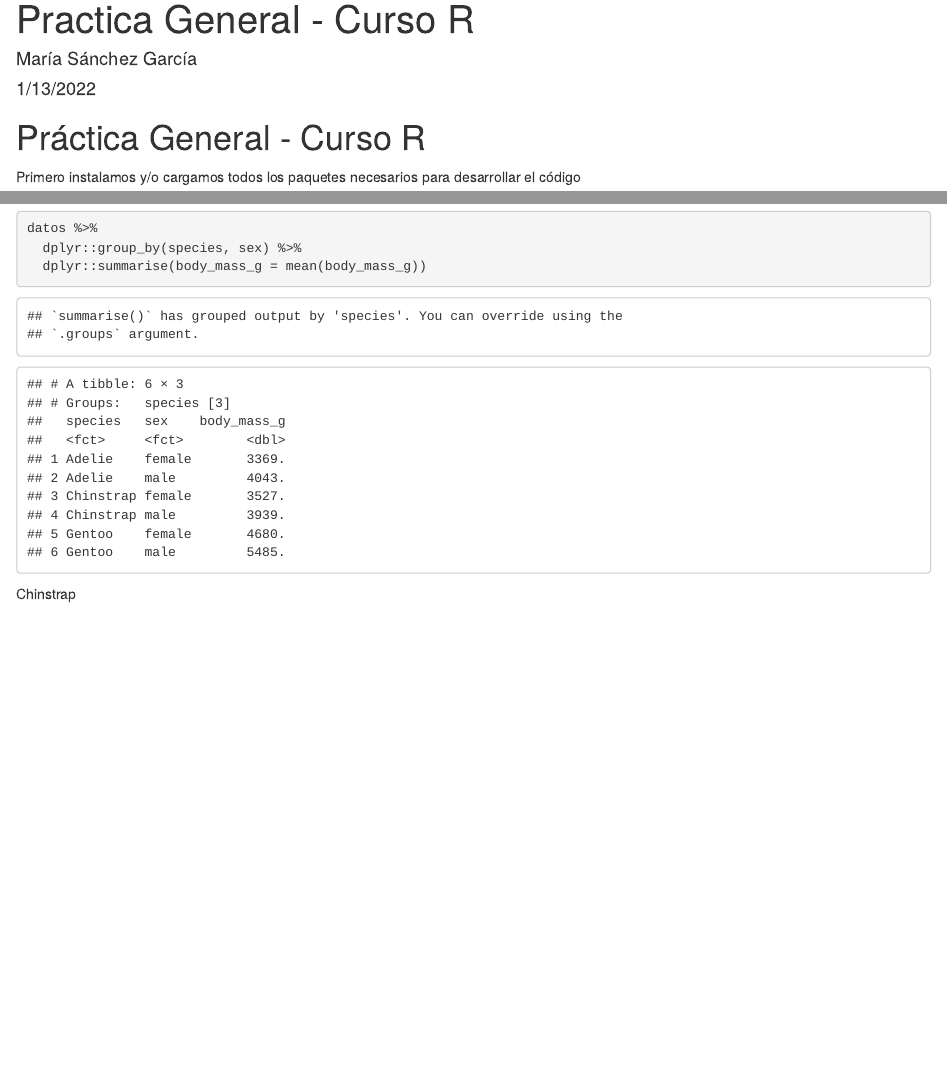
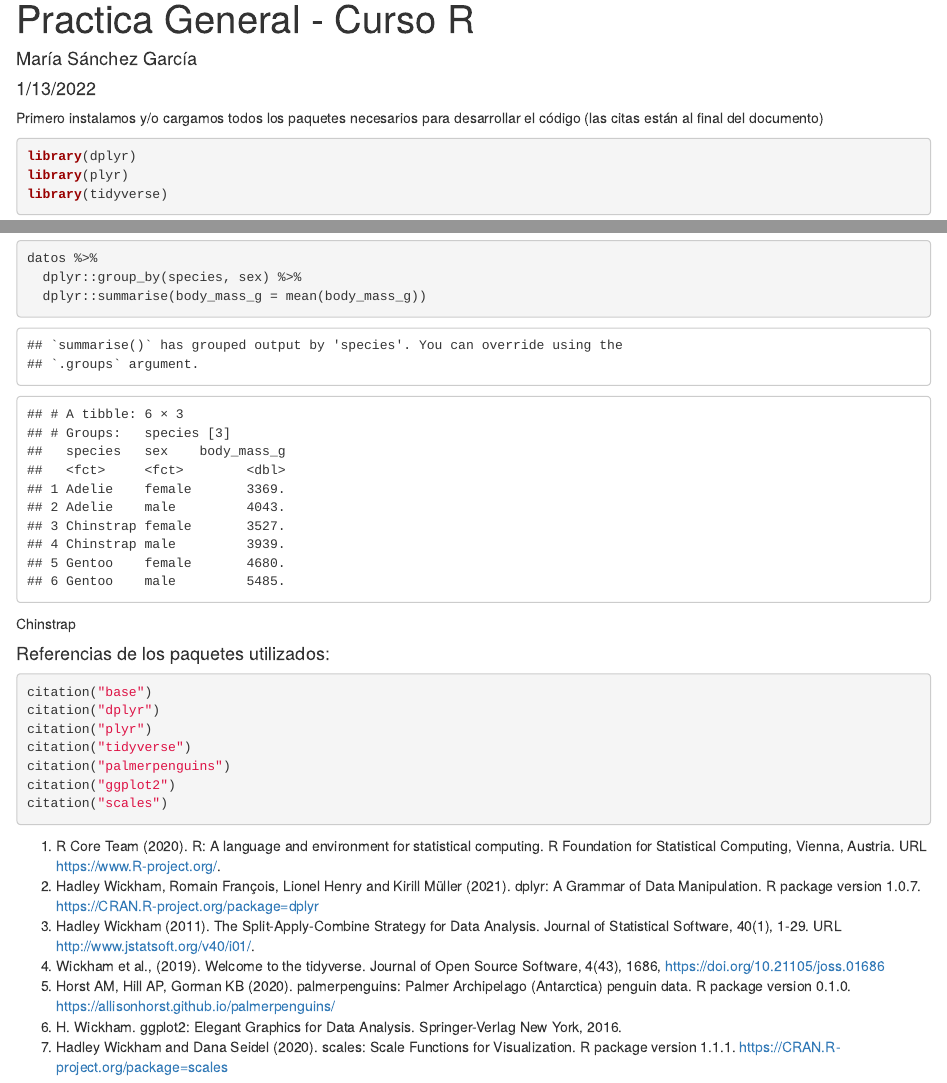
Before and after one commit to sanchezgama/Practica-General, an R Markdown document (Practica-general.Rmd): the page in a window 1100 px wide, from its top, and a second part further down, joined at a grey line. Rendered offline with R 4.5, knitr and Pandoc, with nearby package versions; some code elsewhere in the file could not run offline; common packages that the code uses without loading them are loaded.

Commit message:
Practica-general

````diff
--- a/Practica-general.Rmd
+++ b/Practica-general.Rmd
@@ -6,14 +6,12 @@ output: html_document
 ---
 
 ```{r setup, include=FALSE}
-knitr::opts_chunk$set(echo = TRUE)
+knitr::opts_chunk$set(echo = TRUE, eval = TRUE)
 ```
 
-# Práctica General - Curso R
+Primero instalamos y/o cargamos todos los paquetes necesarios para desarrollar el código (las citas están al final del documento)
 
-Primero instalamos y/o cargamos todos los paquetes necesarios para desarrollar el código
-
-```{r}
+```{r, eval=FALSE}
 library(dplyr)
 library(plyr)
 library(tidyverse)
@@ -143,3 +128,23 @@ datos %>%
 ```
 
 Chinstrap
+
+#### Referencias de los paquetes utilizados:
+
+```{r, eval=FALSE}
+citation("base")
+citation("dplyr")
+citation("plyr")
+citation("tidyverse")
+citation("palmerpenguins")
+citation("ggplot2")
+citation("scales")
+```
+
+(1) R Core Team (2020). R: A language and environment for statistical computing. R Foundation for Statistical Computing, Vienna, Austria. URL <https://www.R-project.org/>.
+(2) Hadley Wickham, Romain François, Lionel Henry and Kirill Müller (2021). dplyr: A Grammar of Data Manipulation. R package version 1.0.7. <https://CRAN.R-project.org/package=dplyr>
+(3) Hadley Wickham (2011). The Split-Apply-Combine Strategy for Data Analysis. Journal of Statistical Software, 40(1), 1-29. URL <http://www.jstatsoft.org/v40/i01/>.
+(4) Wickham et al., (2019). Welcome to the tidyverse. Journal of Open Source Software, 4(43), 1686, <https://doi.org/10.21105/joss.01686>
+(5) Horst AM, Hill AP, Gorman KB (2020). palmerpenguins: Palmer Archipelago (Antarctica) penguin data. R package version 0.1.0. <https://allisonhorst.github.io/palmerpenguins/>
+(6) H. Wickham. ggplot2: Elegant Graphics for Data Analysis. Springer-Verlag New York, 2016.
+(7) Hadley Wickham and Dana Seidel (2020). scales: Scale Functions for Visualization. R package version 1.1.1. <https://CRAN.R-project.org/package=scales>
````
Also changed, not shown: Practica-general.Rmd (21 more changed lines).
